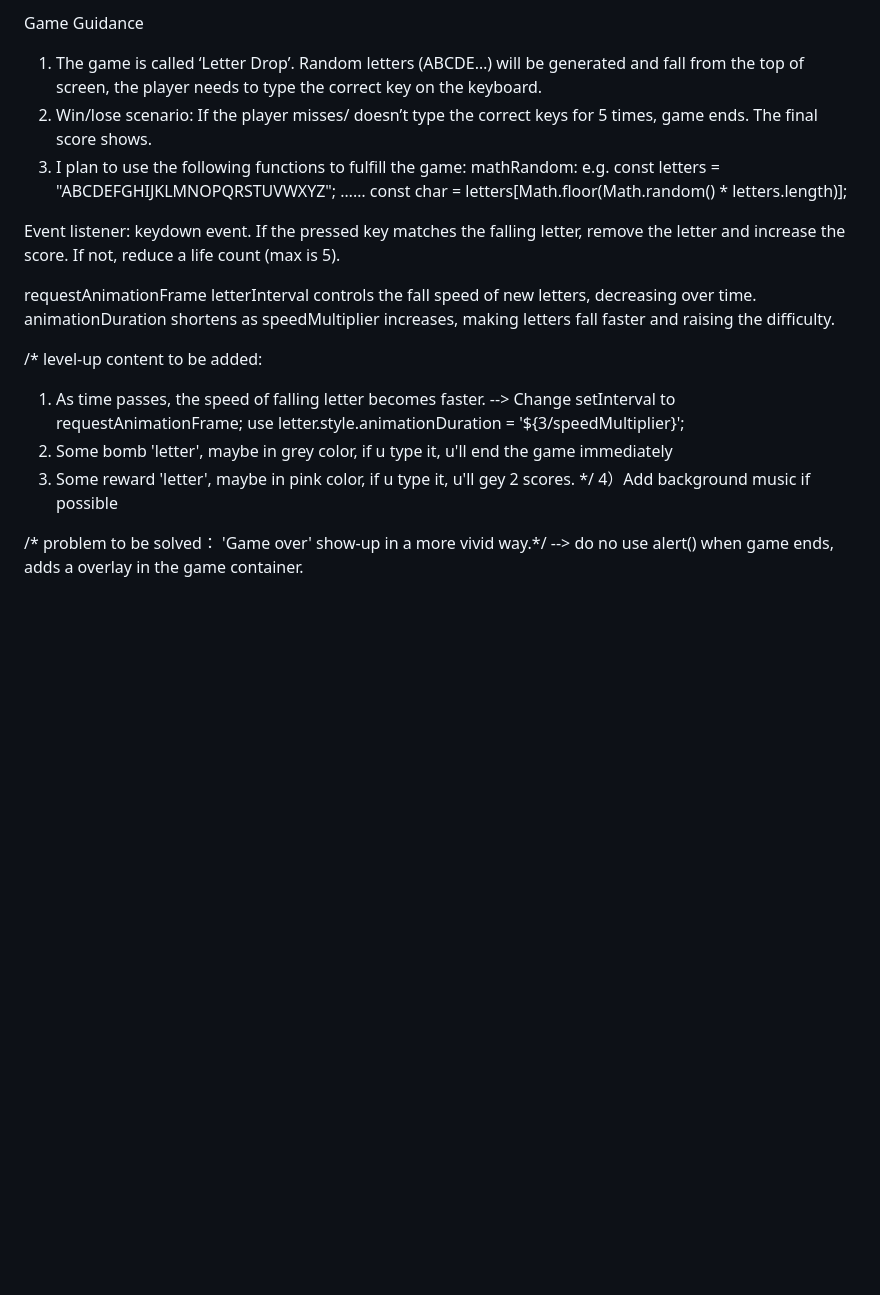
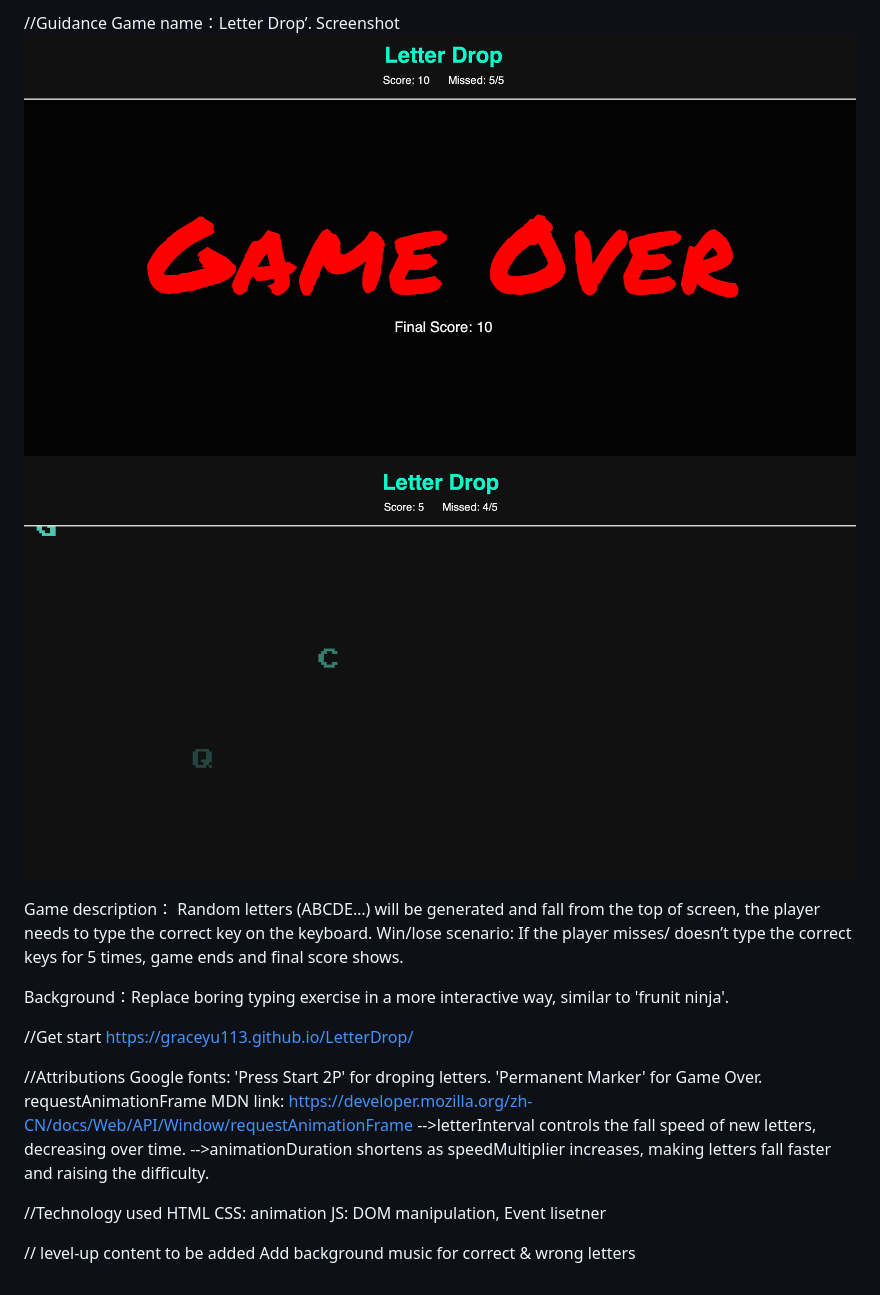
Before and after one commit to GraceYU113/LetterDrop, a Markdown page: README.md, the part around the change. Drawn GitHub-style; pictures changed too: image-1.png (added), image.png (added); blank space fills up the shorter version.

Commit message:
Update README with screenshots

```diff
--- a/README.md
+++ b/README.md
@@ -1,29 +1,27 @@
-Game Guidance
-1. The game is called ‘Letter Drop’. Random letters (ABCDE…) will be generated and fall from the top of screen, the player needs to type the correct key on the keyboard.
-2. Win/lose scenario: If the player misses/ doesn’t type the correct keys for 5 times, game ends. The final score shows.
-3. I plan to use the following functions to fulfill the game:
-mathRandom:
-e.g. const letters = "ABCDEFGHIJKLMNOPQRSTUVWXYZ";
-……
-const char = letters[Math.floor(Math.random() * letters.length)];
+//Guidance
+Game name：Letter Drop’.
+Screenshot
+![Game-Over](image.png)
+![In-Game](image-1.png)
 
-Event listener: keydown event.
-If the pressed key matches the falling letter, remove the letter and increase the score.
-If not, reduce a life count (max is 5).
+Game description： Random letters (ABCDE…) will be generated and fall from the top of screen, the player needs to type the correct key on the keyboard.
+Win/lose scenario: If the player misses/ doesn’t type the correct keys for 5 times, game ends and final score shows.
 
-requestAnimationFrame
-letterInterval controls the fall speed of new letters, decreasing over time.
-animationDuration shortens as speedMultiplier increases, making letters fall faster and raising the difficulty.
+Background：Replace boring typing exercise in a more interactive way, similar to 'frunit ninja'.
 
+//Get start
+https://graceyu113.github.io/LetterDrop/
 
+//Attributions
+Google fonts: 'Press Start 2P' for droping letters. 'Permanent Marker' for Game Over.
+requestAnimationFrame  MDN link: https://developer.mozilla.org/zh-CN/docs/Web/API/Window/requestAnimationFrame
+-->letterInterval controls the fall speed of new letters, decreasing over time.
+-->animationDuration shortens as speedMultiplier increases, making letters fall faster and raising the difficulty.
 
-/* level-up content to be added:
-1) As time passes, the speed of falling letter becomes faster.
---> Change setInterval to requestAnimationFrame;
-use letter.style.animationDuration = '${3/speedMultiplier}';
-2) Some bomb 'letter', maybe in grey color, if u type it, u'll end the game immediately
-3) Some reward 'letter', maybe in pink color, if u type it, u'll gey 2 scores. */
-4）Add background music if possible
+//Technology used
+HTML
+CSS: animation
+JS: DOM manipulation, Event lisetner
 
-/* problem to be solved： 'Game over' show-up in a more vivid way.*/
---> do no use alert() when game ends, adds a overlay in the game container.
+// level-up content to be added
+Add background music for correct & wrong letters
```
